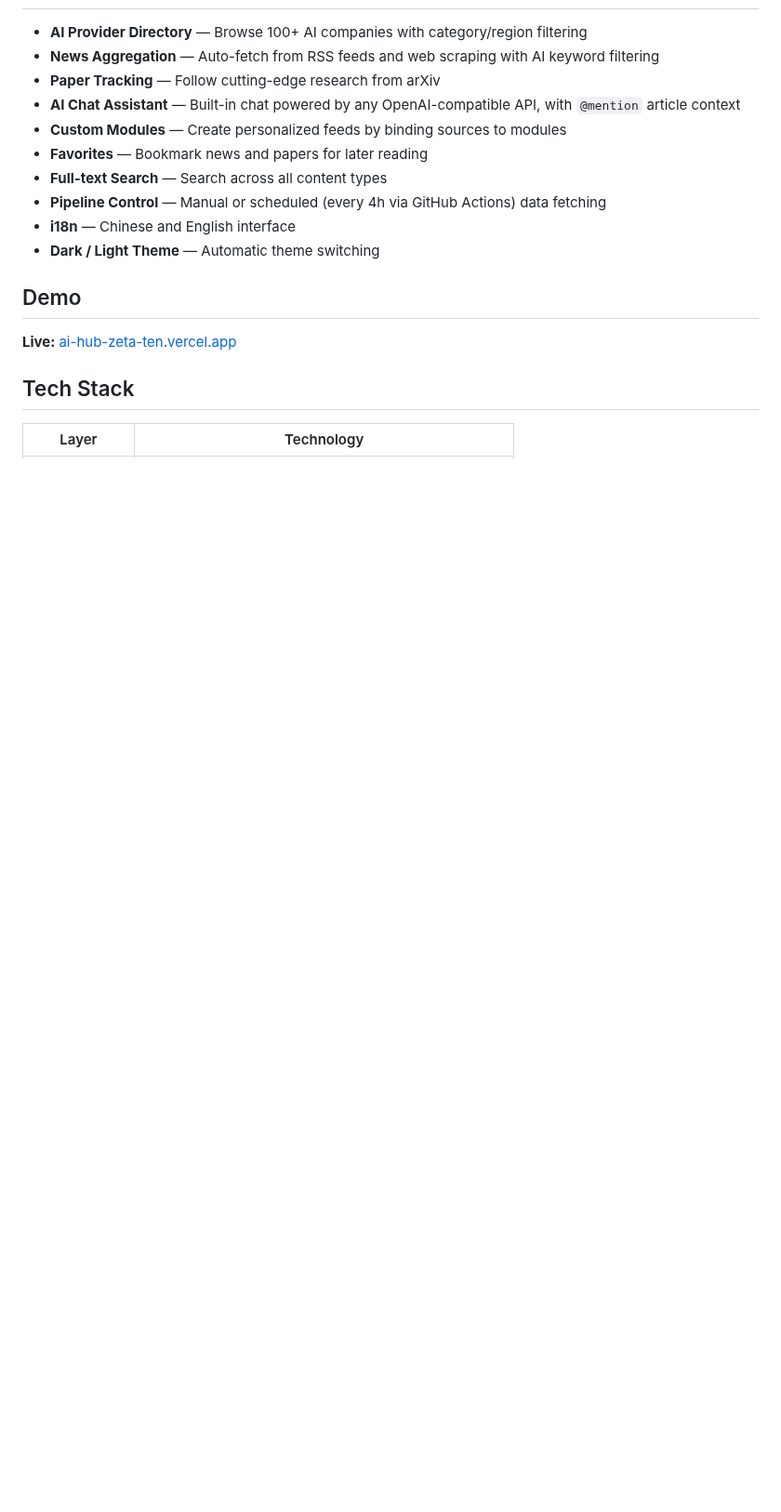
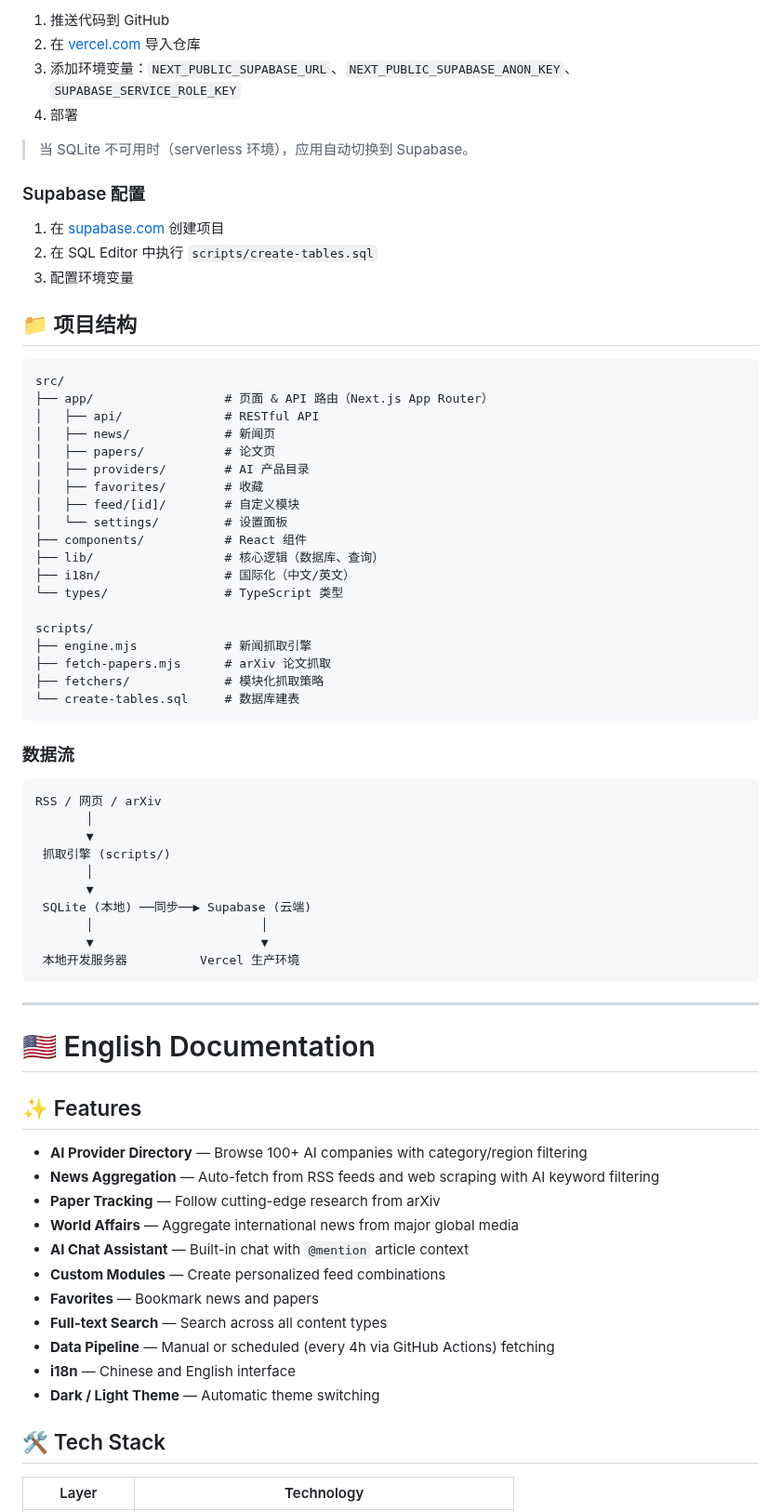
Before and after one commit to LearningByDoingNow/ai-hub, a Markdown page: README.md, the part around one of its changes. Shown at 93% size. Drawn GitHub-style; blank space fills up the shorter version.

````diff
--- a/README.md
+++ b/README.md
@@ -27,23 +130,74 @@
+1. 推送代码到 GitHub
+2. 在 [vercel.com](https://vercel.com) 导入仓库
+3. 添加环境变量：`NEXT_PUBLIC_SUPABASE_URL`、`NEXT_PUBLIC_SUPABASE_ANON_KEY`、`SUPABASE_SERVICE_ROLE_KEY`
+4. 部署
+
+> 当 SQLite 不可用时（serverless 环境），应用自动切换到 Supabase。
+
+### Supabase 配置
+
+1. 在 [supabase.com](https://supabase.com) 创建项目
+2. 在 SQL Editor 中执行 `scripts/create-tables.sql`
+3. 配置环境变量
+
+## 📁 项目结构
+
+```
+src/
+├── app/                  # 页面 & API 路由（Next.js App Router）
+│   ├── api/              # RESTful API
+│   ├── news/             # 新闻页
+│   ├── papers/           # 论文页
+│   ├── providers/        # AI 产品目录
+│   ├── favorites/        # 收藏
+│   ├── feed/[id]/        # 自定义模块
+│   └── settings/         # 设置面板
+├── components/           # React 组件
+├── lib/                  # 核心逻辑（数据库、查询）
+├── i18n/                 # 国际化（中文/英文）
+└── types/                # TypeScript 类型
+
+scripts/
+├── engine.mjs            # 新闻抓取引擎
+├── fetch-papers.mjs      # arXiv 论文抓取
+├── fetchers/             # 模块化抓取策略
+└── create-tables.sql     # 数据库建表
+```
+
+### 数据流
+
+```
+RSS / 网页 / arXiv
+       │
+       ▼
+ 抓取引擎 (scripts/)
+       │
+       ▼
+ SQLite (本地) ──同步──▶ Supabase (云端)
+       │                       │
+       ▼                       ▼
+ 本地开发服务器          Vercel 生产环境
+```
+
+---
+
+# 🇺🇸 English Documentation
+
+## ✨ Features
 
 - **AI Provider Directory** — Browse 100+ AI companies with category/region filtering
 - **News Aggregation** — Auto-fetch from RSS feeds and web scraping with AI keyword filtering
 - **Paper Tracking** — Follow cutting-edge research from arXiv
-- **AI Chat Assistant** — Built-in chat powered by any OpenAI-compatible API, with `@mention` article context
-- **Custom Modules** — Create personalized feeds by binding sources to modules
-- **Favorites** — Bookmark news and papers for later reading
+- **World Affairs** — Aggregate international news from major global media
+- **AI Chat Assistant** — Built-in chat with `@mention` article context
+- **Custom Modules** — Create personalized feed combinations
+- **Favorites** — Bookmark news and papers
 - **Full-text Search** — Search across all content types
-- **Pipeline Control** — Manual or scheduled (every 4h via GitHub Actions) data fetching
+- **Data Pipeline** — Manual or scheduled (every 4h via GitHub Actions) fetching
 - **i18n** — Chinese and English interface
 - **Dark / Light Theme** — Automatic theme switching
 
-## Demo
-
-**Live:** [ai-hub-zeta-ten.vercel.app](https://ai-hub-zeta-ten.vercel.app)
-
-<!-- Add screenshots here -->
-<!-- ![Home](docs/screenshots/home.png) -->
-
-## Tech Stack
+## 🛠️ Tech Stack
 
 | Layer | Technology |
 |-------|-----------|
````
Also changed, not shown: other parts of README.md (+152 -71 lines), docs/screenshots/home.png (added), docs/screenshots/news.png (added), 1 other file.
